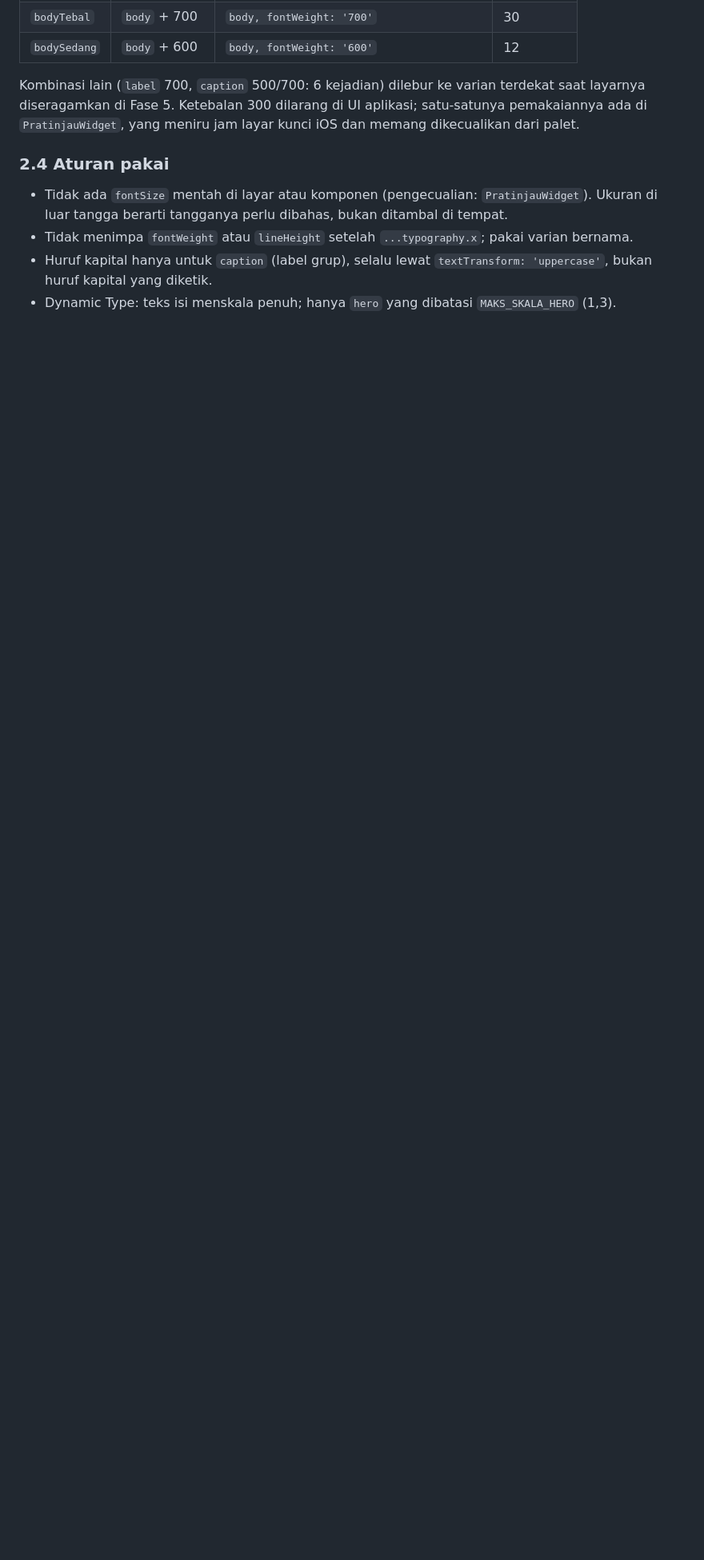
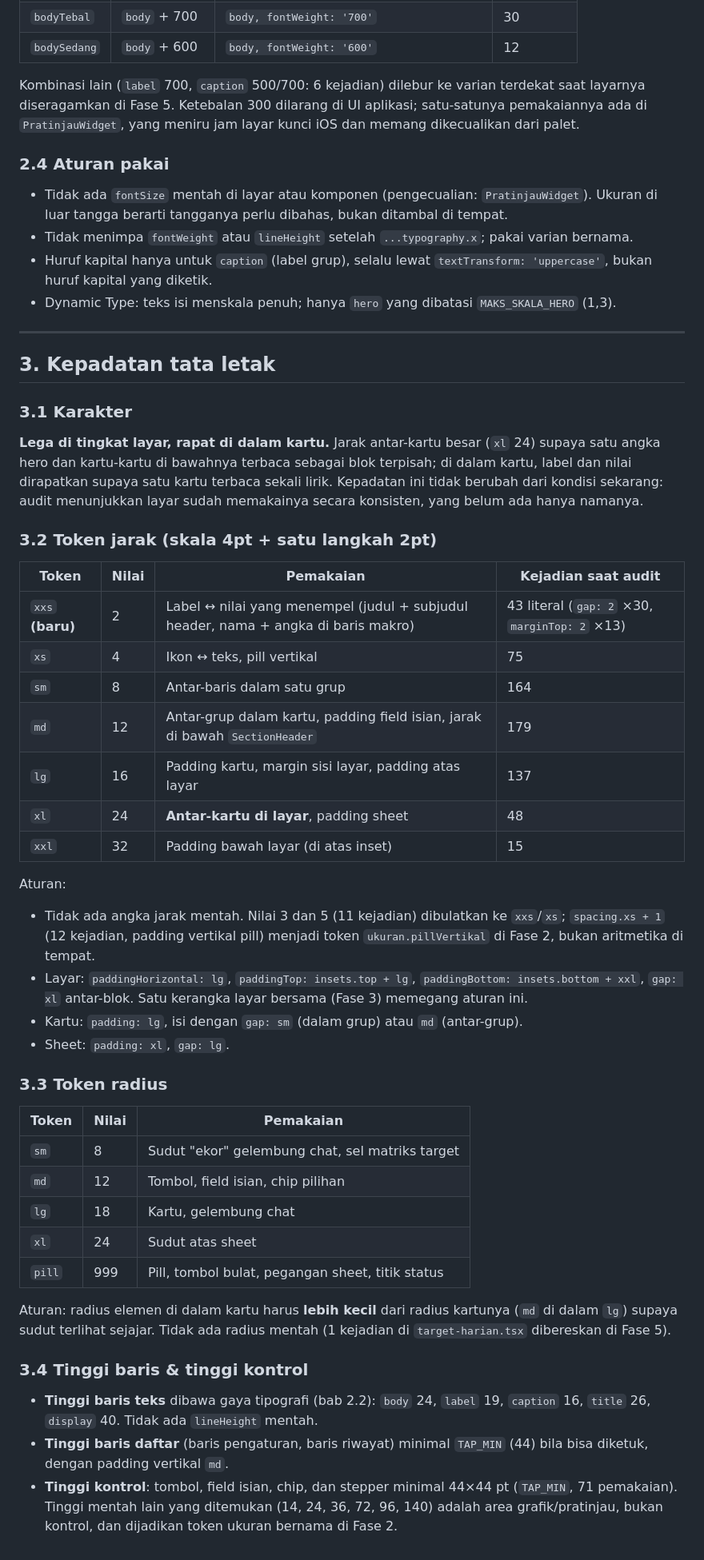
Before and after one commit to trevynfabian-bit/Recomp-Apps, a Markdown page: docs/desain/arah-visual.md, the part around the change. Shown at 80% size. Rendered like a GitHub page; blank space fills up the shorter version.

Commit message:
docs(desain): token jarak, radius, dan tinggi baris
Co-Authored-By: Claude Opus 5.5 <noreply@anthropic.com>
Claude-Session: https://claude.ai/code/session_016xU5szk5pEz4agHCHY9VQL

```diff
--- a/docs/desain/arah-visual.md
+++ b/docs/desain/arah-visual.md
@@ -200,3 +200,64 @@ layar kunci iOS dan memang dikecualikan dari palet.
   `textTransform: 'uppercase'`, bukan huruf kapital yang diketik.
 - Dynamic Type: teks isi menskala penuh; hanya `hero` yang dibatasi
   `MAKS_SKALA_HERO` (1,3).
+
+---
+
+## 3. Kepadatan tata letak
+
+### 3.1 Karakter
+
+**Lega di tingkat layar, rapat di dalam kartu.** Jarak antar-kartu besar
+(`xl` 24) supaya satu angka hero dan kartu-kartu di bawahnya terbaca sebagai
+blok terpisah; di dalam kartu, label dan nilai dirapatkan supaya satu kartu
+terbaca sekali lirik. Kepadatan ini tidak berubah dari kondisi sekarang: audit
+menunjukkan layar sudah memakainya secara konsisten, yang belum ada hanya
+namanya.
+
+### 3.2 Token jarak (skala 4pt + satu langkah 2pt)
+
+| Token | Nilai | Pemakaian | Kejadian saat audit |
+|---|---|---|---|
+| `xxs` **(baru)** | 2 | Label ↔ nilai yang menempel (judul + subjudul header, nama + angka di baris makro) | 43 literal (`gap: 2` ×30, `marginTop: 2` ×13) |
+| `xs` | 4 | Ikon ↔ teks, pill vertikal | 75 |
+| `sm` | 8 | Antar-baris dalam satu grup | 164 |
+| `md` | 12 | Antar-grup dalam kartu, padding field isian, jarak di bawah `SectionHeader` | 179 |
+| `lg` | 16 | Padding kartu, margin sisi layar, padding atas layar | 137 |
+| `xl` | 24 | **Antar-kartu di layar**, padding sheet | 48 |
+| `xxl` | 32 | Padding bawah layar (di atas inset) | 15 |
+
+Aturan:
+
+- Tidak ada angka jarak mentah. Nilai 3 dan 5 (11 kejadian) dibulatkan ke
+  `xxs`/`xs`; `spacing.xs + 1` (12 kejadian, padding vertikal pill) menjadi
+  token `ukuran.pillVertikal` di Fase 2, bukan aritmetika di tempat.
+- Layar: `paddingHorizontal: lg`, `paddingTop: insets.top + lg`,
+  `paddingBottom: insets.bottom + xxl`, `gap: xl` antar-blok. Satu kerangka
+  layar bersama (Fase 3) memegang aturan ini.
+- Kartu: `padding: lg`, isi dengan `gap: sm` (dalam grup) atau `md` (antar-grup).
+- Sheet: `padding: xl`, `gap: lg`.
+
+### 3.3 Token radius
+
+| Token | Nilai | Pemakaian |
+|---|---|---|
+| `sm` | 8 | Sudut "ekor" gelembung chat, sel matriks target |
+| `md` | 12 | Tombol, field isian, chip pilihan |
+| `lg` | 18 | Kartu, gelembung chat |
+| `xl` | 24 | Sudut atas sheet |
+| `pill` | 999 | Pill, tombol bulat, pegangan sheet, titik status |
+
+Aturan: radius elemen di dalam kartu harus **lebih kecil** dari radius kartunya
+(`md` di dalam `lg`) supaya sudut terlihat sejajar. Tidak ada radius mentah
+(1 kejadian di `target-harian.tsx` dibereskan di Fase 5).
+
+### 3.4 Tinggi baris & tinggi kontrol
+
+- **Tinggi baris teks** dibawa gaya tipografi (bab 2.2): `body` 24, `label` 19,
+  `caption` 16, `title` 26, `display` 40. Tidak ada `lineHeight` mentah.
+- **Tinggi baris daftar** (baris pengaturan, baris riwayat) minimal `TAP_MIN`
+  (44) bila bisa diketuk, dengan padding vertikal `md`.
+- **Tinggi kontrol**: tombol, field isian, chip, dan stepper minimal 44×44 pt
+  (`TAP_MIN`, 71 pemakaian). Tinggi mentah lain yang ditemukan (14, 24, 36, 72,
+  96, 140) adalah area grafik/pratinjau, bukan kontrol, dan dijadikan token
+  ukuran bernama di Fase 2.
```
